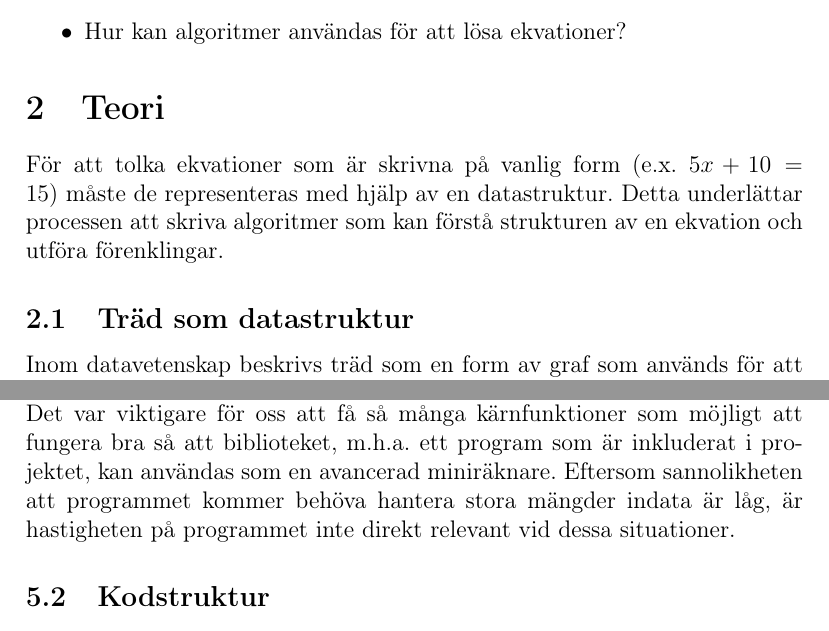
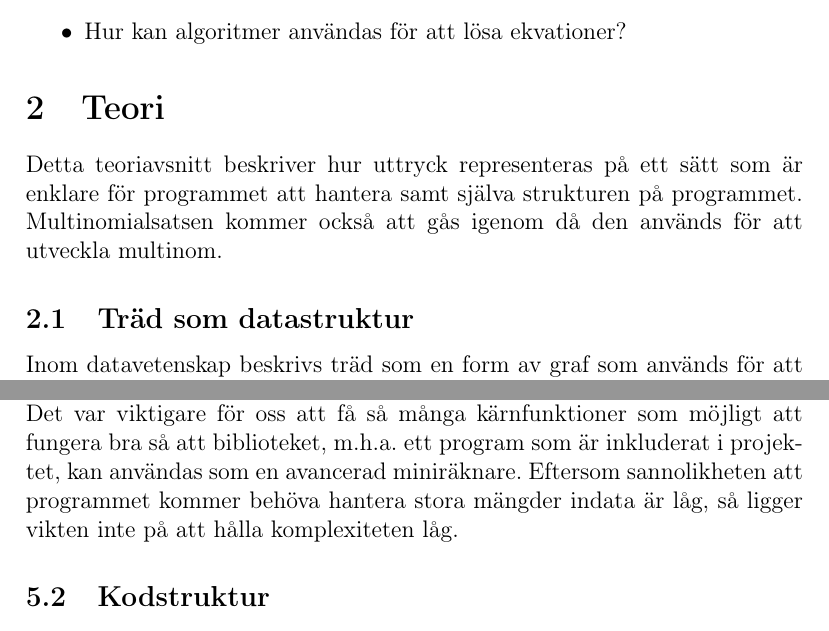
Before and after one commit to ALI-Team/ga-rapport, a LaTeX paper (rapport.tex): two parts of pages 5 and 20 of 25, joined at a grey line, cut so that both start at the same text. Compiled offline with pdfLaTeX.

Commit message:
teori intro

```diff
--- a/rapport.tex
+++ b/rapport.tex
@@ -57,7 +57,7 @@ Syftet med arbetet är att undersöka hur verktyg såsom WolframAlpha fungerar,
 	\item Hur kan algoritmer användas för att lösa ekvationer?
 \end{itemize}
 \section{Teori}
-För att tolka ekvationer som är skrivna på vanlig form (e.x. \(5x + 10 = 15\)) måste de representeras med hjälp av en datastruktur. Detta underlättar processen att skriva algoritmer som kan förstå strukturen av en ekvation och utföra förenklingar.
+Detta teoriavsnitt beskriver hur uttryck representeras på ett sätt som är enklare för programmet att hantera samt själva strukturen på programmet. Multinomialsatsen kommer också att gås igenom då den används för att utveckla multinom.
 \subsection{Träd som datastruktur}
 \label{subsec:trees}
 Inom datavetenskap beskrivs träd som en form av graf som används för att representera hierarkisk data. Ett träd inom matematiken består av noder som är sammansatta på så vis att varje nod kan innefatta ett eller flera barn, som i sig också är noder. I det här dokumentet kallas barnen för subnoder. En subnods ``förälder'' kallas just så: förälder. Noder måste ha ett värde eller representera en operation, men det finns dock inget krav på att en nod måste ha subnoder. Dessa noder kallas löv.  Om en nod inte har en förälder betyder det att denna nod är högst upp i trädet. Denna nod kallas för rotnod eller bara rot.
@@ -346,7 +344,7 @@ Programmet sparades på GitHub, som är en service för versionshanteringsprogra
 \label{subsec:Komplexitet}
 En kods komplexitet definieras som gränsvärdet av tiden det tar för programmet att utföra sin uppgift när storleken på indatan går mot oändligheten. Att komplexiteten är ett gränsvärde har fördelen att den endast blir beroende av det största värdet, dvs. indatan. Till exempel: om det tar linjär tid att ta indata och kvadratisk tid att behandla indatan blir komplexiteten kvadratisk tid då den linjära termen inte spelar någon roll när storleken på indatan blir hög/stor. Detta skrivs som \(O(n^2)\). Med \(O\) menas juste gränsvärdet när n går mot oändligheten.
 \par
-Även om projektet blev ett bibliotek som kan användas inuti andra program så fokuserade vi inte på att göra programmet så snabbt som möjligt. Det var viktigare för oss att få så många kärnfunktioner som möjligt att fungera bra så att biblioteket, m.h.a. ett program som är inkluderat i projektet, kan användas som en avancerad miniräknare. Eftersom sannolikheten att programmet kommer behöva hantera stora mängder indata är låg, är hastigheten på programmet inte direkt relevant vid dessa situationer.
+Även om projektet blev ett bibliotek som kan användas inuti andra program så fokuserade vi inte på att göra programmet så snabbt som möjligt. Det var viktigare för oss att få så många kärnfunktioner som möjligt att fungera bra så att biblioteket, m.h.a. ett program som är inkluderat i projektet, kan användas som en avancerad miniräknare. Eftersom sannolikheten att programmet kommer behöva hantera stora mängder indata är låg, så ligger vikten inte på att hålla komplexiteten låg.
 \subsection{Kodstruktur}
 Kodstruktur är essentiellt för större projekt för att underlätta vidareutveckling. Därför delade vi upp projektet exempelvis i klasser. Under arbetets gång hjälpte det oss att förstå varandras kod.
 \par
```
Also changed, not shown: rapport.tex (18 more changed lines).
